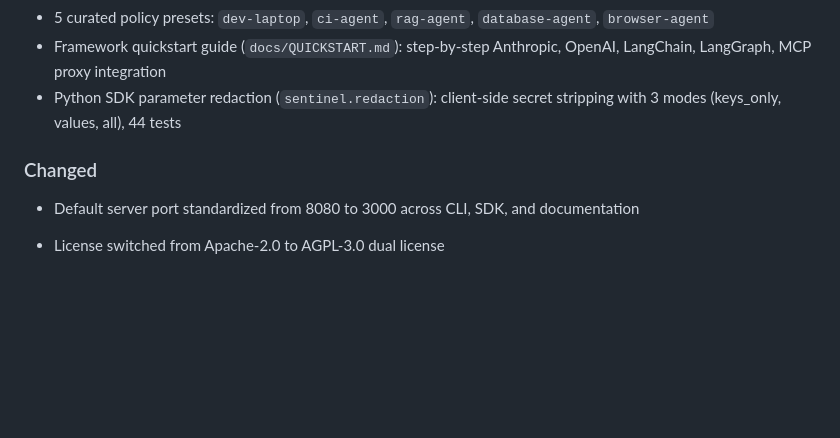
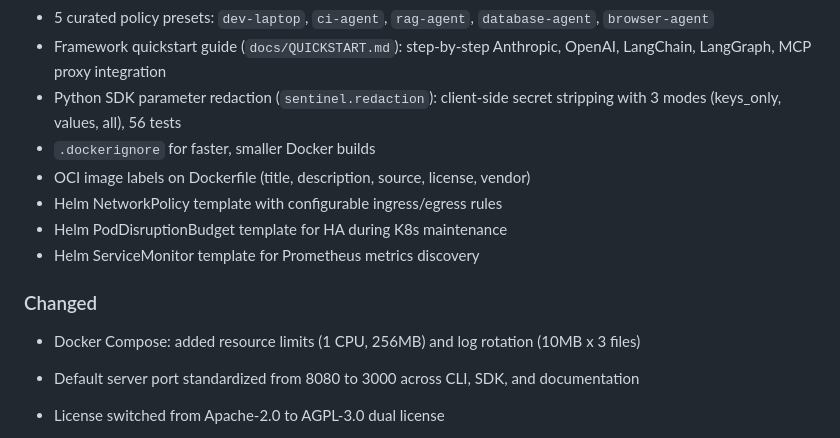
Before and after one commit to vellaveto/vellaveto, a Markdown page: CHANGELOG.md, the part around the change. GitHub-like rendering; blank space fills up the shorter version.

Commit message:
docs(changelog): add Docker/Helm production hardening entries
Co-Authored-By: Claude Opus 4.6 <noreply@anthropic.com>

```diff
--- a/CHANGELOG.md
+++ b/CHANGELOG.md
@@ -26,9 +26,16 @@ and this project adheres to [Semantic Versioning](https://semver.org/spec/v2.0.0
 - Benchmark guide (`docs/BENCHMARKS.md`): reproducible performance benchmarks with methodology and CI integration
 - 5 curated policy presets: `dev-laptop`, `ci-agent`, `rag-agent`, `database-agent`, `browser-agent`
 - Framework quickstart guide (`docs/QUICKSTART.md`): step-by-step Anthropic, OpenAI, LangChain, LangGraph, MCP proxy integration
-- Python SDK parameter redaction (`sentinel.redaction`): client-side secret stripping with 3 modes (keys_only, values, all), 44 tests
+- Python SDK parameter redaction (`sentinel.redaction`): client-side secret stripping with 3 modes (keys_only, values, all), 56 tests
+- `.dockerignore` for faster, smaller Docker builds
+- OCI image labels on Dockerfile (title, description, source, license, vendor)
+- Helm NetworkPolicy template with configurable ingress/egress rules
+- Helm PodDisruptionBudget template for HA during K8s maintenance
+- Helm ServiceMonitor template for Prometheus metrics discovery
 
 ### Changed
+
+- Docker Compose: added resource limits (1 CPU, 256MB) and log rotation (10MB x 3 files)
 
 - Default server port standardized from 8080 to 3000 across CLI, SDK, and documentation
 
```
